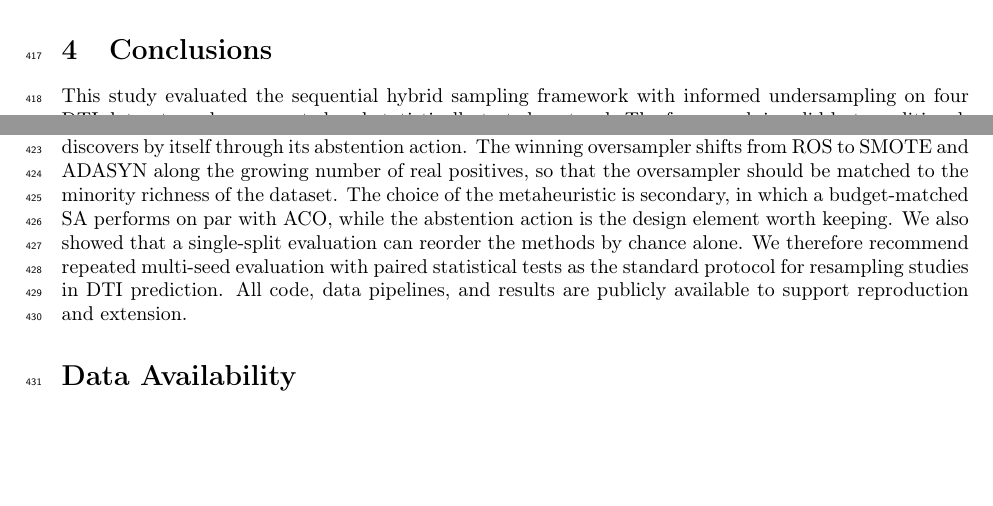
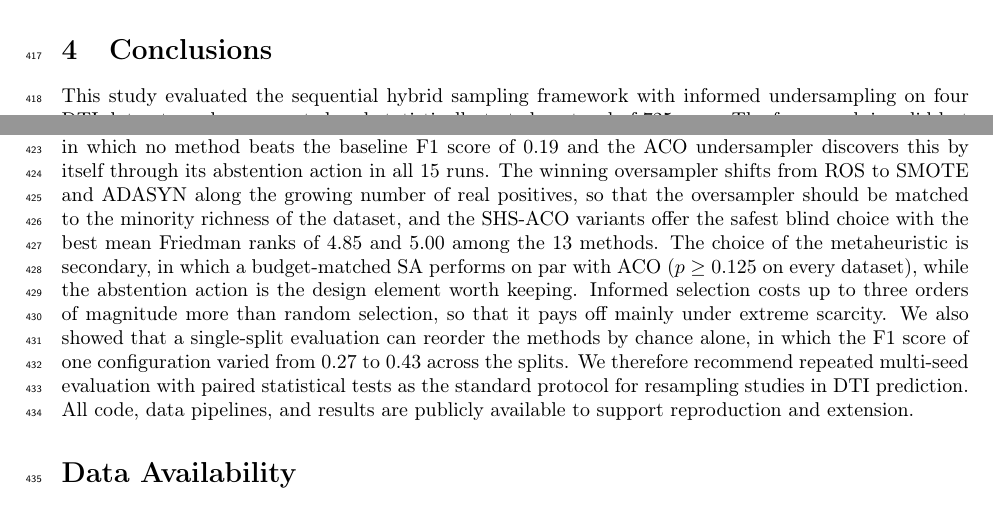
Before and after one commit to ismankrn/aco-shs, a LaTeX paper (manuscript/latex/main.tex): two parts of pages 14 and 15 of 17, joined at a grey line, cut so that both start at the same text, the shorter picture padded with empty space. Compiled offline with pdfLaTeX.

Commit message:
Add quantitative results to Conclusions
725 runs, F1 lift 0.32 to 0.47, Enzyme baseline 0.19 with 15/15
abstentions, Friedman ranks 4.85/5.00, SA equivalence p >= 0.125,
three-orders-of-magnitude cost, and the 0.27-0.43 single-split range.

Co-Authored-By: Claude Fable 5 <noreply@anthropic.com>

```diff
--- a/manuscript/latex/main.tex
+++ b/manuscript/latex/main.tex
@@ -951,23 +951,30 @@ strategy itself.
 \section{Conclusions}
 This study evaluated the sequential hybrid sampling framework with
 informed undersampling on four DTI datasets under a repeated and
-statistically tested protocol. The framework is valid but conditional.
-On the smallest and most positive-scarce dataset, resampling lifts F1 by
-up to 15 points and the selection stage adds a further increment, while
-on the larger datasets a well-chosen plain oversampler is nearly
-optimal, and on the richest dataset the best action is not to resample
-at all, which the ACO undersampler discovers by itself through its
-abstention action. The winning oversampler shifts from ROS to SMOTE and
-ADASYN along the growing number of real positives, so that the
-oversampler should be matched to the minority richness of the dataset.
-The choice of the metaheuristic is secondary, in which a budget-matched
-SA performs on par with ACO, while the abstention action is the design
-element worth keeping. We also showed that a single-split evaluation can
-reorder the methods by chance alone. We therefore recommend repeated
-multi-seed evaluation with paired statistical tests as the standard
-protocol for resampling studies in DTI prediction. All code, data
-pipelines, and results are publicly available to support reproduction
-and extension.
+statistically tested protocol of 725 runs. The framework is valid but
+conditional. On the smallest and most positive-scarce dataset,
+resampling lifts the best F1 score from 0.32 to 0.47 and the selection
+stage adds a further increment, while on the larger datasets a
+well-chosen plain oversampler is nearly optimal, and on the richest
+dataset the best action is not to resample at all, in which no method
+beats the baseline F1 score of 0.19 and the ACO undersampler discovers
+this by itself through its abstention action in all 15 runs. The winning
+oversampler shifts from ROS to SMOTE and ADASYN along the growing number
+of real positives, so that the oversampler should be matched to the
+minority richness of the dataset, and the SHS-ACO variants offer the
+safest blind choice with the best mean Friedman ranks of 4.85 and 5.00
+among the 13 methods. The choice of the metaheuristic is secondary, in
+which a budget-matched SA performs on par with ACO ($p \geq 0.125$ on
+every dataset), while the abstention action is the design element worth
+keeping. Informed selection costs up to three orders of magnitude more
+than random selection, so that it pays off mainly under extreme
+scarcity. We also showed that a single-split evaluation can reorder the
+methods by chance alone, in which the F1 score of one configuration
+varied from 0.27 to 0.43 across the splits. We therefore recommend
+repeated multi-seed evaluation with paired statistical tests as the
+standard protocol for resampling studies in DTI prediction. All code,
+data pipelines, and results are publicly available to support
+reproduction and extension.
 
 % =========================================================================
 \section*{Data Availability}
```
